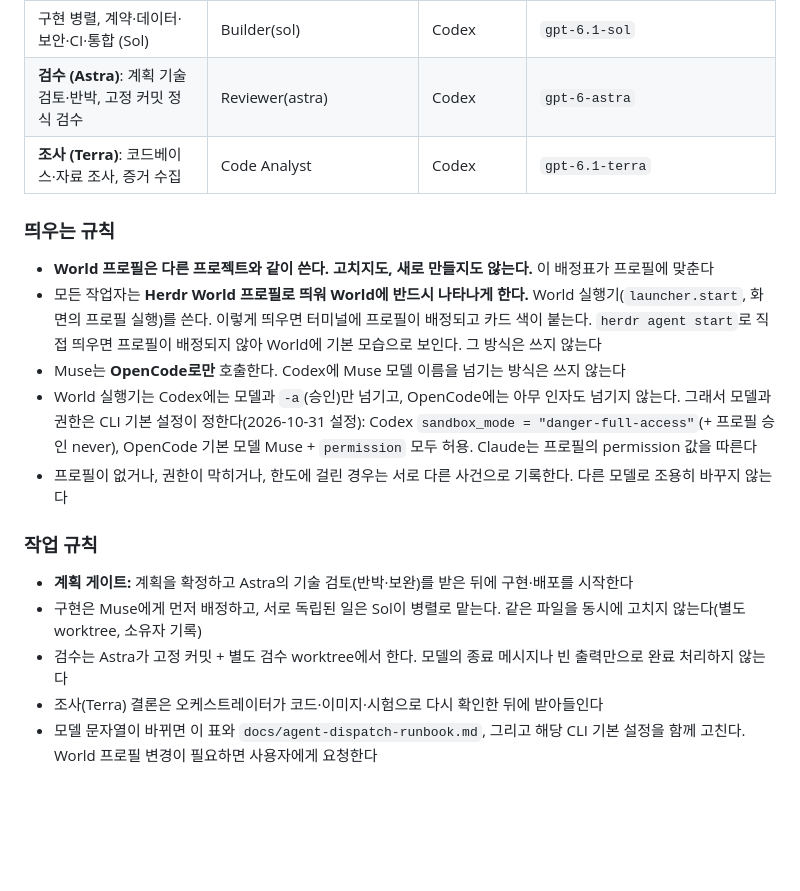
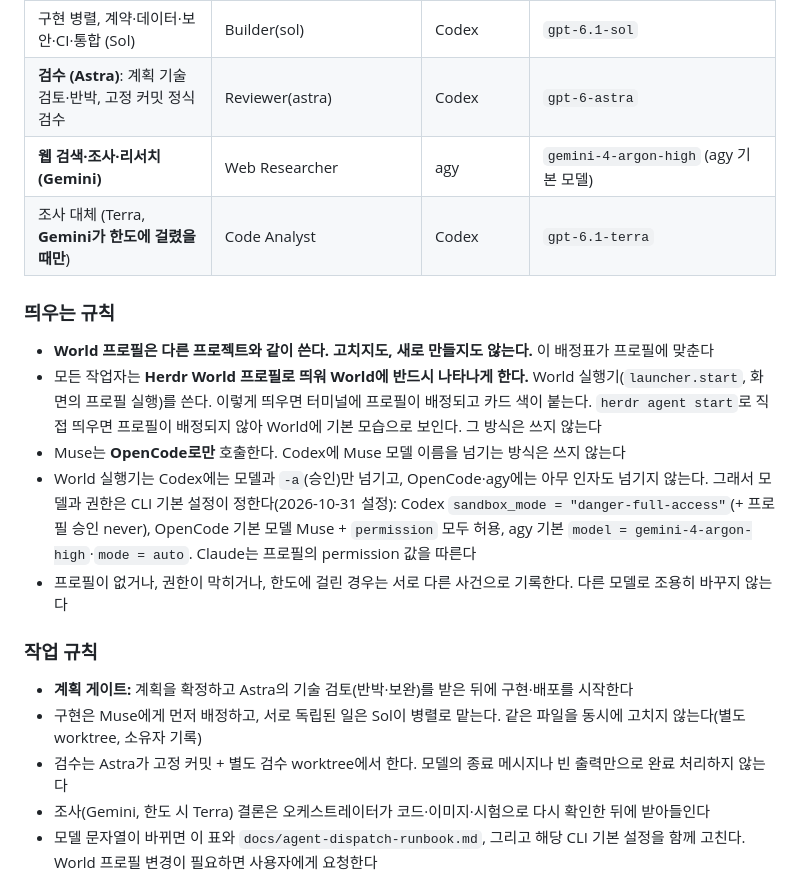
Before and after one commit to Fentanest/safetyreport-chromeextension, a Markdown page: AGENTS.md, the part around the change. GitHub-like rendering; blank space fills up the shorter version.

Commit message:
docs(agents): 웹 검색·조사는 Gemini, Gemini 한도 시 Terra로 정정
Co-Authored-By: Claude Opus 5.5 <noreply@anthropic.com>
Claude-Session: https://claude.ai/code/session_01XQACyfqMDQ85ei81iLBvat

```diff
--- a/AGENTS.md
+++ b/AGENTS.md
@@ -14,20 +14,21 @@
 | **구현 1순위 (Muse)** | Builder(opencode) | **OpenCode** | `opencode-go/muse-spark-1.3-contributor` (OpenCode 기본 모델) |
 | 구현 병렬, 계약·데이터·보안·CI·통합 (Sol) | Builder(sol) | Codex | `gpt-6.1-sol` |
 | **검수 (Astra)**: 계획 기술검토·반박, 고정 커밋 정식 검수 | Reviewer(astra) | Codex | `gpt-6-astra` |
-| **조사 (Terra)**: 코드베이스·자료 조사, 증거 수집 | Code Analyst | Codex | `gpt-6.1-terra` |
+| **웹 검색·조사·리서치 (Gemini)** | Web Researcher | agy | `gemini-4-argon-high` (agy 기본 모델) |
+| 조사 대체 (Terra, **Gemini가 한도에 걸렸을 때만**) | Code Analyst | Codex | `gpt-6.1-terra` |
 
 ### 띄우는 규칙
 - **World 프로필은 다른 프로젝트와 같이 쓴다. 고치지도, 새로 만들지도 않는다.** 이 배정표가 프로필에 맞춘다
 - 모든 작업자는 **Herdr World 프로필로 띄워 World에 반드시 나타나게 한다.** World 실행기(`launcher.start`, 화면의 프로필 실행)를 쓴다. 이렇게 띄우면 터미널에 프로필이 배정되고 카드 색이 붙는다. `herdr agent start`로 직접 띄우면 프로필이 배정되지 않아 World에 기본 모습으로 보인다. 그 방식은 쓰지 않는다
 - Muse는 **OpenCode로만** 호출한다. Codex에 Muse 모델 이름을 넘기는 방식은 쓰지 않는다
-- World 실행기는 Codex에는 모델과 `-a`(승인)만 넘기고, OpenCode에는 아무 인자도 넘기지 않는다. 그래서 모델과 권한은 CLI 기본 설정이 정한다(2026-10-31 설정): Codex `sandbox_mode = "danger-full-access"`(+ 프로필 승인 never), OpenCode 기본 모델 Muse + `permission` 모두 허용. Claude는 프로필의 permission 값을 따른다
+- World 실행기는 Codex에는 모델과 `-a`(승인)만 넘기고, OpenCode·agy에는 아무 인자도 넘기지 않는다. 그래서 모델과 권한은 CLI 기본 설정이 정한다(2026-10-31 설정): Codex `sandbox_mode = "danger-full-access"`(+ 프로필 승인 never), OpenCode 기본 모델 Muse + `permission` 모두 허용, agy 기본 `model = gemini-4-argon-high`·`mode = auto`. Claude는 프로필의 permission 값을 따른다
 - 프로필이 없거나, 권한이 막히거나, 한도에 걸린 경우는 서로 다른 사건으로 기록한다. 다른 모델로 조용히 바꾸지 않는다
 
 ### 작업 규칙
 - **계획 게이트:** 계획을 확정하고 Astra의 기술 검토(반박·보완)를 받은 뒤에 구현·배포를 시작한다
 - 구현은 Muse에게 먼저 배정하고, 서로 독립된 일은 Sol이 병렬로 맡는다. 같은 파일을 동시에 고치지 않는다(별도 worktree, 소유자 기록)
 - 검수는 Astra가 고정 커밋 + 별도 검수 worktree에서 한다. 모델의 종료 메시지나 빈 출력만으로 완료 처리하지 않는다
-- 조사(Terra) 결론은 오케스트레이터가 코드·이미지·시험으로 다시 확인한 뒤에 받아들인다
+- 조사(Gemini, 한도 시 Terra) 결론은 오케스트레이터가 코드·이미지·시험으로 다시 확인한 뒤에 받아들인다
 - 모델 문자열이 바뀌면 이 표와 `docs/agent-dispatch-runbook.md`, 그리고 해당 CLI 기본 설정을 함께 고친다. World 프로필 변경이 필요하면 사용자에게 요청한다
 
 ## 권한 — 최대 허용 (herdr 작업자)
```
